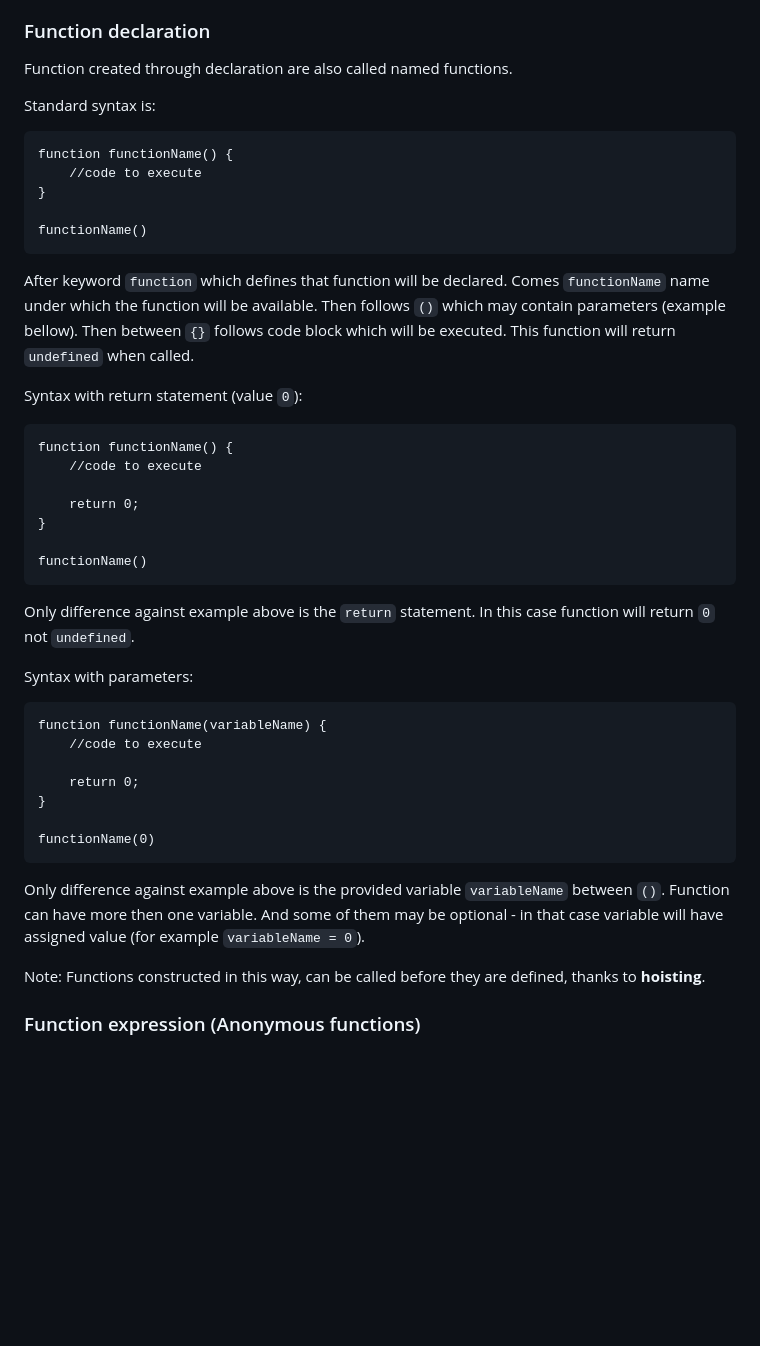
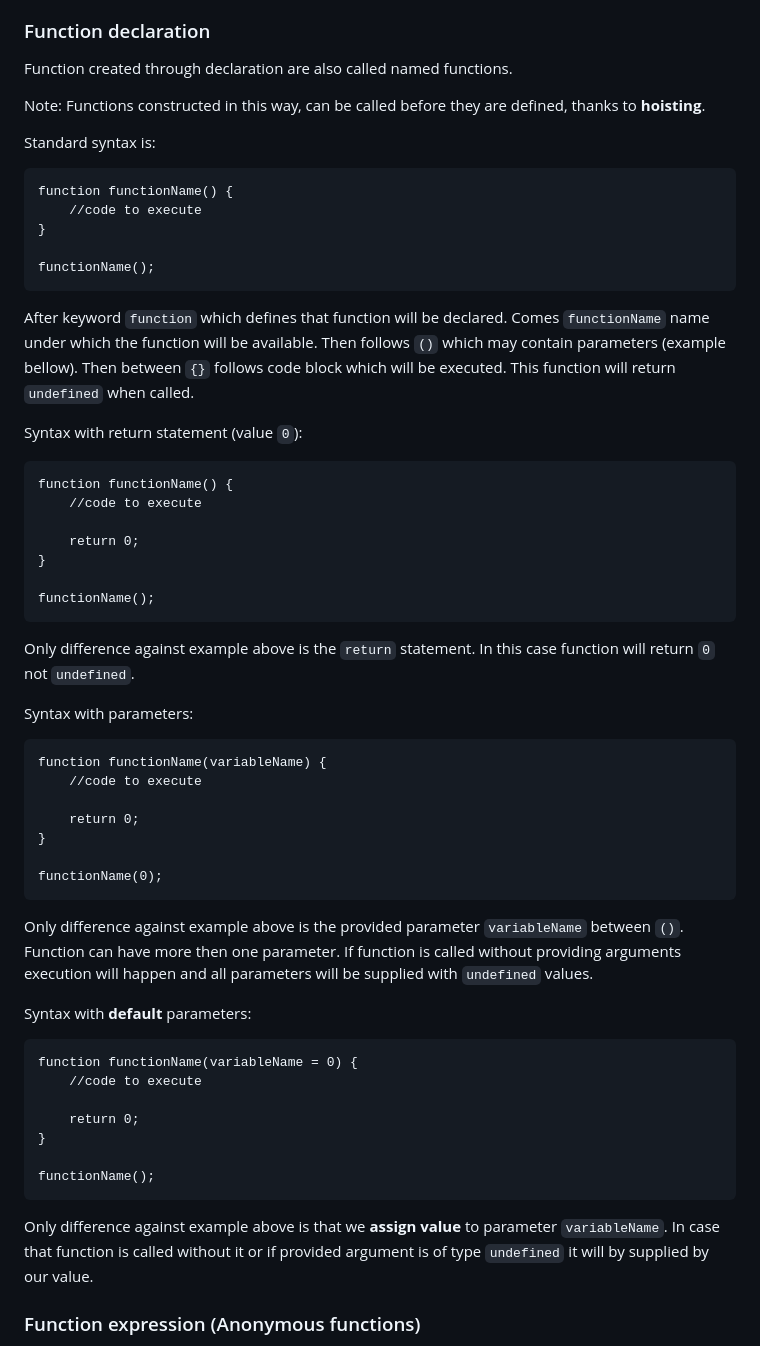
Before and after one commit to Lachtan9K/spselit-javascript, a Markdown page: 09-Functions.md, the part around the change. GitHub-like rendering; blank space fills up the shorter version.

Commit message:
Expand section regarding function parameters

```diff
--- a/09-Functions.md
+++ b/09-Functions.md
@@ -28,13 +28,15 @@ Functions can be created in 3 ways. Either via **declaration** or as an **anonym
 
 Function created through declaration are also called named functions.
 
+Note: Functions constructed in this way, can be called before they are defined, thanks to **hoisting**.
+
 Standard syntax is:
 
     function functionName() {
         //code to execute
     }
 
-    functionName()
+    functionName();
 
 After keyword `function` which defines that function will be declared. Comes `functionName` name under which the function will be available. Then follows `()` which may contain parameters (example bellow). Then between `{}` follows code block which will be executed. This function will return `undefined` when called.
 
@@ -46,7 +48,7 @@ Syntax with return statement (value `0`):
         return 0;
     }
 
-    functionName()
+    functionName();
 
 Only difference against example above is the `return` statement. In this case function will return `0` not `undefined`.
 
@@ -58,11 +60,21 @@ Syntax with parameters:
         return 0;
     }
 
-    functionName(0)
+    functionName(0);
 
-Only difference against example above is the provided variable `variableName` between `()`. Function can have more then one variable. And some of them may be optional - in that case variable will have assigned value (for example `variableName = 0`).
+Only difference against example above is the provided parameter `variableName` between `()`. Function can have more then one parameter. If function is called without providing arguments execution will happen and all parameters will be supplied with `undefined` values.
 
-Note: Functions constructed in this way, can be called before they are defined, thanks to **hoisting**.
+Syntax with **default** parameters:
+
+    function functionName(variableName = 0) {
+        //code to execute
+
+        return 0;
+    }
+
+    functionName();
+
+Only difference against example above is that we **assign value** to parameter `variableName`. In case that function is called without it or if provided argument is of type `undefined` it will by supplied by our value.
 
 ### Function expression (Anonymous functions)
 
```
